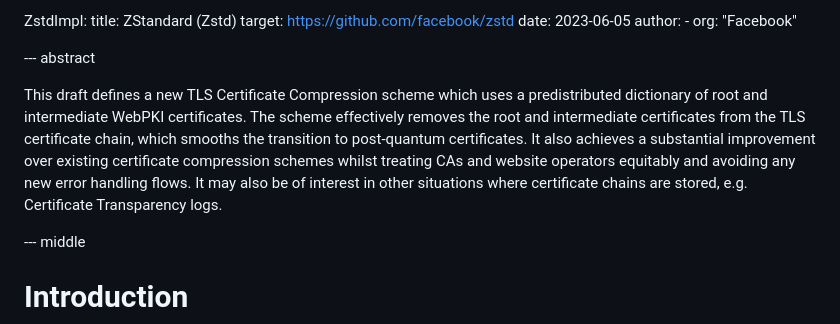
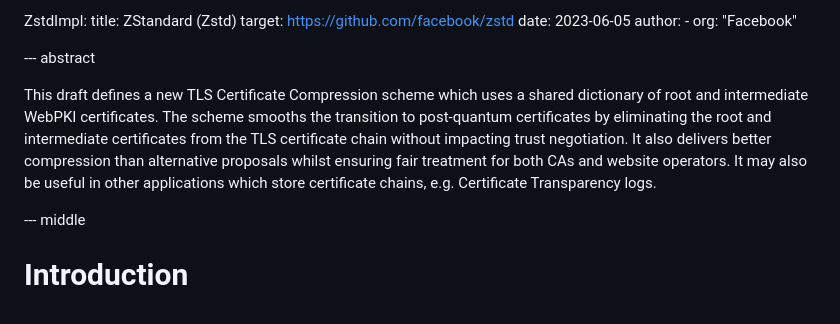
Before and after one commit to tlswg/draft-ietf-tls-cert-abridge, a Markdown page: draft-jackson-tls-cert-abridge.md, the part around the change. GitHub-like rendering.

Commit message:
Abstract tweaking

```diff
--- a/draft-jackson-tls-cert-abridge.md
+++ b/draft-jackson-tls-cert-abridge.md
@@ -117,7 +117,7 @@ informative:
 
 --- abstract
 
-This draft defines a new TLS Certificate Compression scheme which uses a predistributed dictionary of root and intermediate WebPKI certificates.  The scheme effectively removes the root and intermediate certificates from the TLS certificate chain, which smooths the transition to post-quantum certificates. It also achieves a substantial improvement over existing certificate compression schemes whilst treating CAs and website operators equitably and avoiding any new error handling flows. It may also be of interest in other situations where certificate chains are stored, e.g. Certificate Transparency logs.
+This draft defines a new TLS Certificate Compression scheme which uses a shared dictionary of root and intermediate WebPKI certificates. The scheme smooths the transition to post-quantum certificates by eliminating the root and intermediate certificates from the TLS certificate chain without impacting trust negotiation. It also delivers better compression than alternative proposals whilst ensuring fair treatment for both CAs and website operators. It may also be useful in other applications which store certificate chains, e.g. Certificate Transparency logs.
 
 --- middle
 
```
